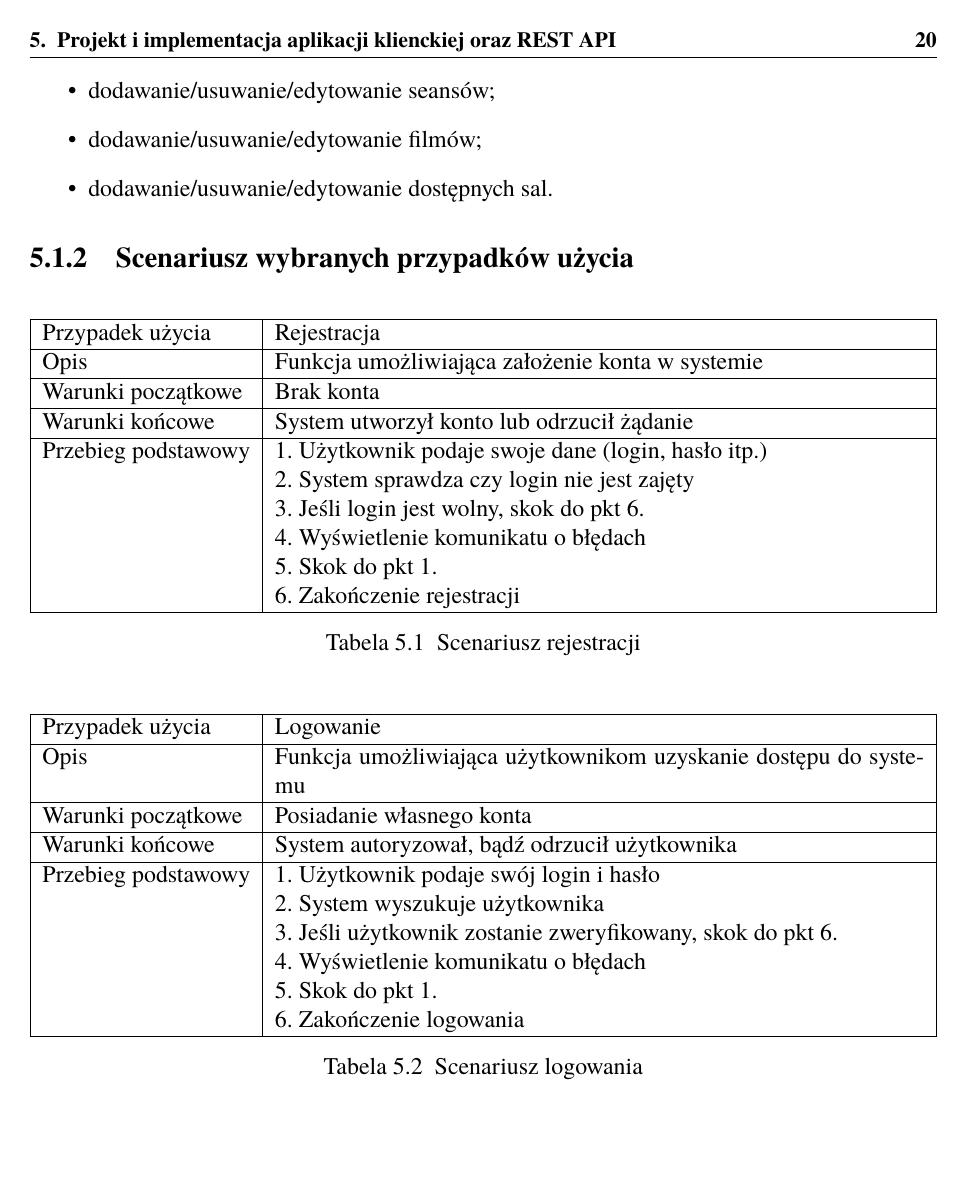
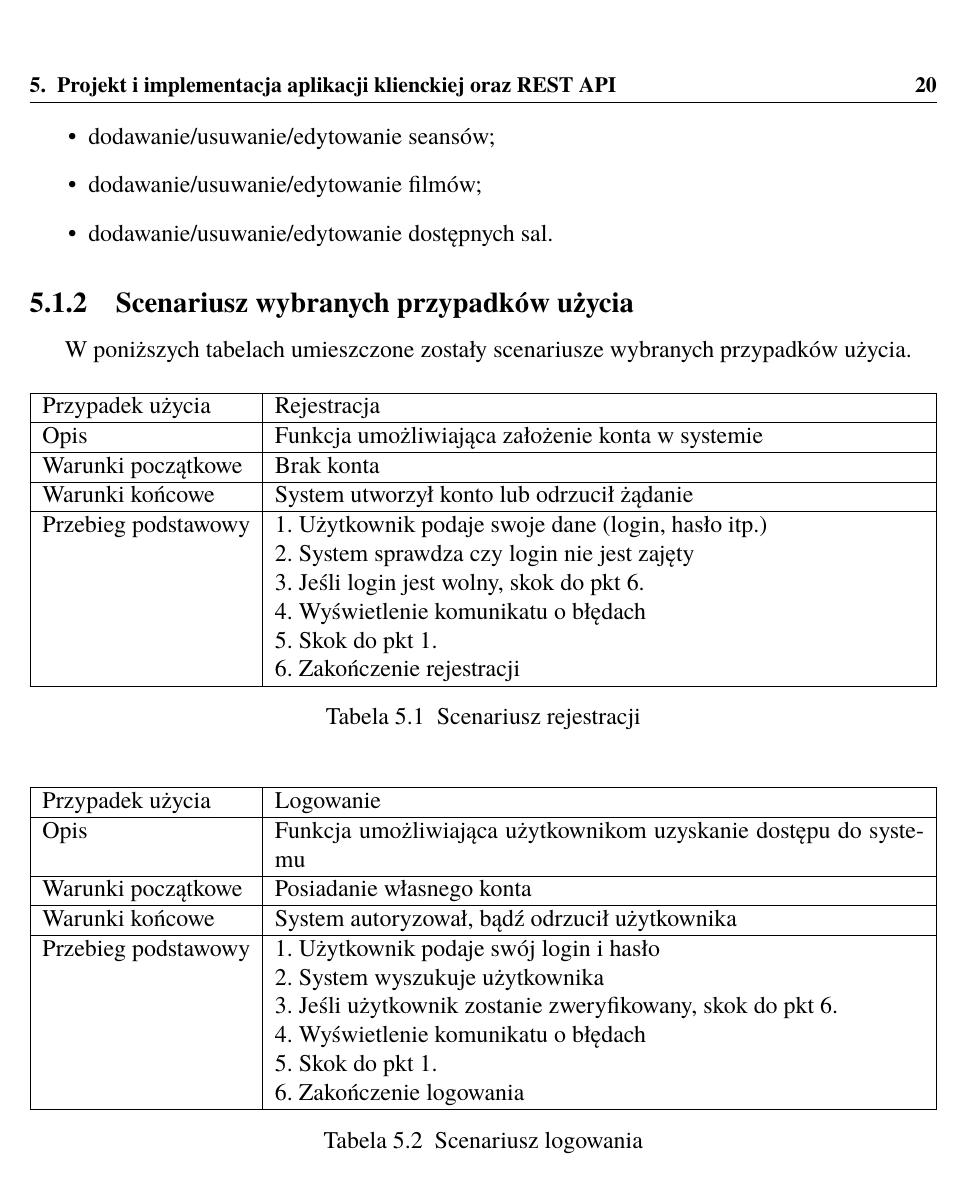
Before and after one commit to piry1/CinemaRBD, a LaTeX thesis (Sprawozdanie/praca.tex, which reads Sprawozdanie/rozdzial05.tex): page 20 of 24. Compiled offline with pdfLaTeX.

Commit message:
a few small updates in report

```diff
--- a/Sprawozdanie/praca.tex
+++ b/Sprawozdanie/praca.tex
@@ -43,6 +43,8 @@
 %\usepackage{soul} % pakiet z komendami do podkreślania tekstu
 
 \usepackage{ebgaramond} % pakiet z czcionkami garamond, potrzebny tylko do strony tytułowej, musi wystąpić przed pakietem tgtermes
+%\usepackage[left=2.5cm,right=2.5cm,top=2.5cm,bottom=2.5cm]{geometry}
+\topmargin -10mm
 
 %% Aby uzyskać polskie literki w pdfie (a nie zlepki) korzystamy z pakietu czcionek tgterms.
 %% W pakiecie tym są zdefiniowane klony czcionek Times o kształtach: normalny, pogrubiony, italic, italic pogrubiony.
--- a/Sprawozdanie/rozdzial05.tex
+++ b/Sprawozdanie/rozdzial05.tex
@@ -30,6 +30,8 @@ Administrator:
 \end{itemize}
 
 \subsection{Scenariusz wybranych przypadków użycia}
+
+W poniższych tabelach umieszczone zostały scenariusze wybranych przypadków użycia.
 
 \begin{table}[H]
 	\begin{tabularx}{\textwidth}{ |l|X| }
```
Also changed, not shown: Sprawozdanie/rozdzial04.tex (+2 -2 lines), Sprawozdanie/rozdzial06.tex (+1 -1 lines), Sprawozdanie/praca.pdf, Sprawozdanie/praca.tex (1 more changed lines), Sprawozdanie/rozdzial05.tex (6 more changed lines), 2 other files.
